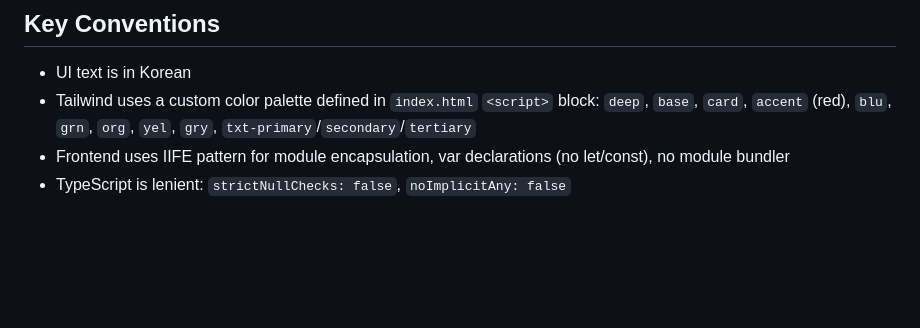
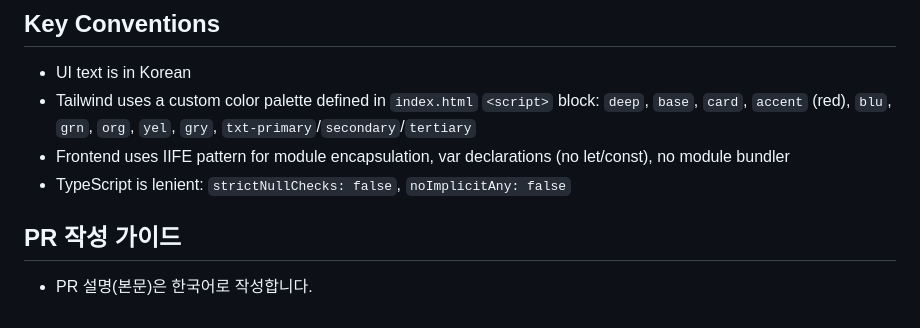
Before and after one commit to EthanJcoding/startpage-extension, a Markdown page: CLAUDE.md, the part around the change. GitHub-like rendering; blank space fills up the shorter version.

Commit message:
docs: add Korean PR description guideline

```diff
--- a/CLAUDE.md
+++ b/CLAUDE.md
@@ -71,3 +71,7 @@ Required in `.env`: `JIRA_BASE_URL`, `JIRA_EMAIL`, `JIRA_API_TOKEN`, `JIRA_PROJE
 - Tailwind uses a custom color palette defined in `index.html` `<script>` block: `deep`, `base`, `card`, `accent` (red), `blu`, `grn`, `org`, `yel`, `gry`, `txt-primary`/`secondary`/`tertiary`
 - Frontend uses IIFE pattern for module encapsulation, var declarations (no let/const), no module bundler
 - TypeScript is lenient: `strictNullChecks: false`, `noImplicitAny: false`
+
+## PR 작성 가이드
+
+- PR 설명(본문)은 한국어로 작성합니다.
```
